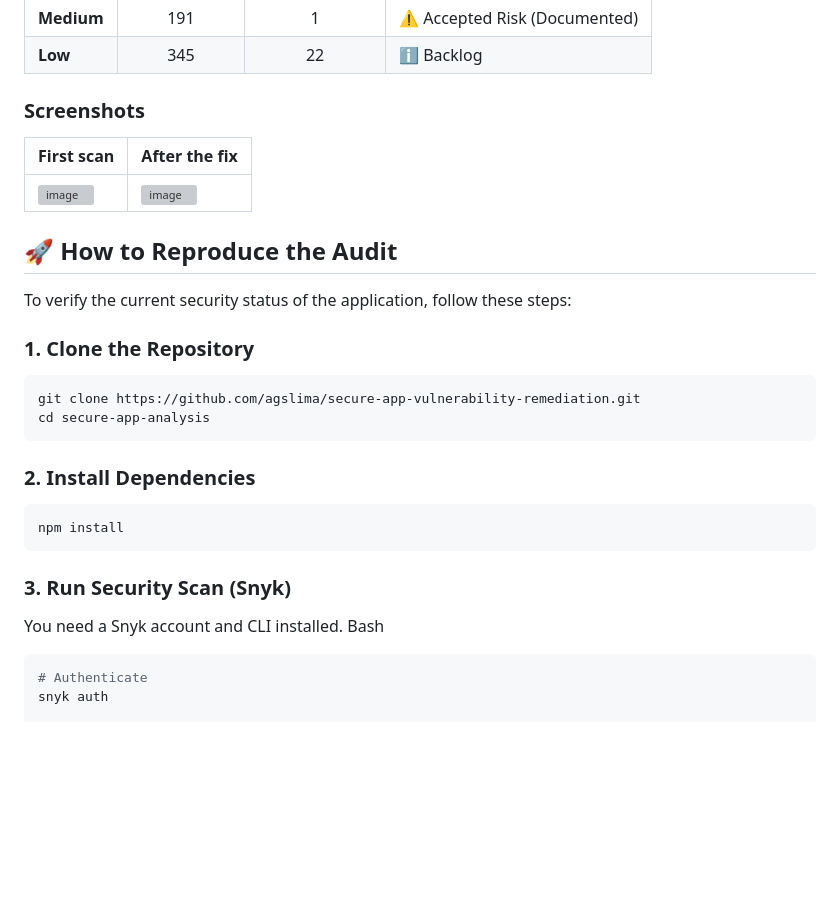
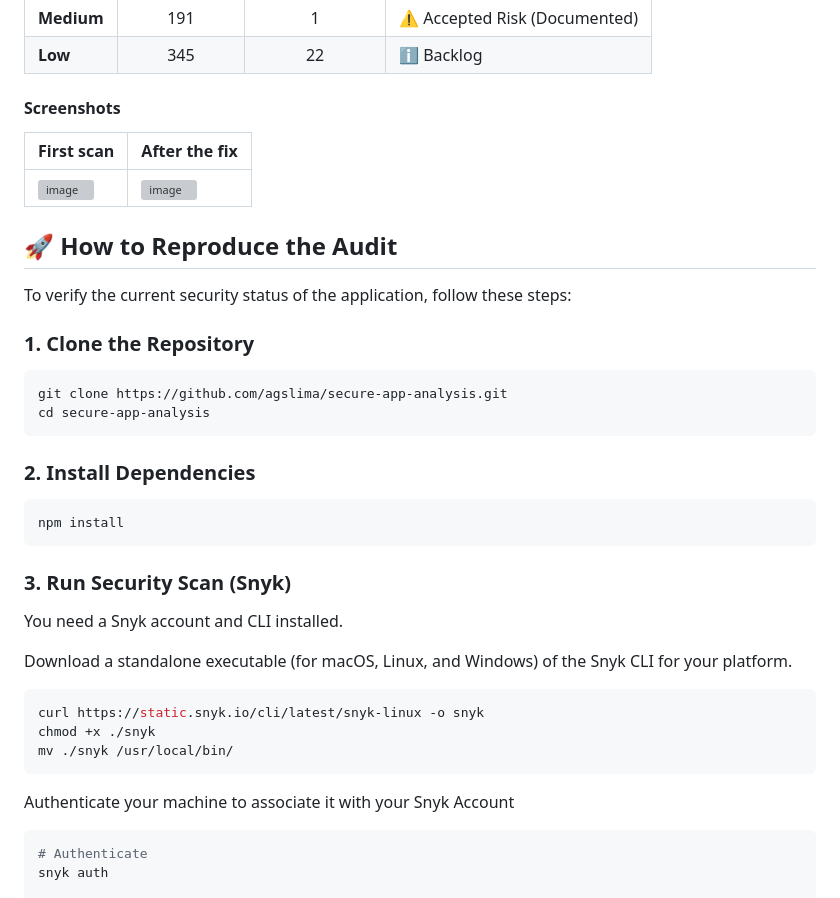
Before and after one commit to agslima/secure-fullstack-app, a Markdown page: README.md, the part around one of its changes. GitHub-like rendering; blank space fills up the shorter version; grey boxes are pictures that could not be loaded.

````diff
--- a/README.md
+++ b/README.md
@@ -57,6 +57,7 @@ After applying the fixes and re-running the CI/CD pipeline checks:
 | **Medium** | 191 | 1 | ⚠️ Accepted Risk (Documented) |
 | **Low** | 345 | 22 | ℹ️ Backlog |
 
-### Screenshots
+#### Screenshots
+
 | First scan | After the fix |
 |---|---|
@@ -69,7 +70,7 @@ To verify the current security status of the application, follow these steps:
 ### 1. Clone the Repository
 
 ```bash
-git clone https://github.com/agslima/secure-app-vulnerability-remediation.git
+git clone https://github.com/agslima/secure-app-analysis.git
 cd secure-app-analysis
 ```
 
@@ -82,7 +83,14 @@ npm install
 ### 3. Run Security Scan (Snyk)
 
 You need a Snyk account and CLI installed.
-Bash
+
+Download a standalone executable (for macOS, Linux, and Windows) of the Snyk CLI for your platform.
+```bash
+curl https://static.snyk.io/cli/latest/snyk-linux -o snyk
+chmod +x ./snyk
+mv ./snyk /usr/local/bin/
+```
+Authenticate your machine to associate it with your Snyk Account
 
 ```bash
 # Authenticate
````
Also changed, not shown: other parts of README.md (+1 -1 lines).
